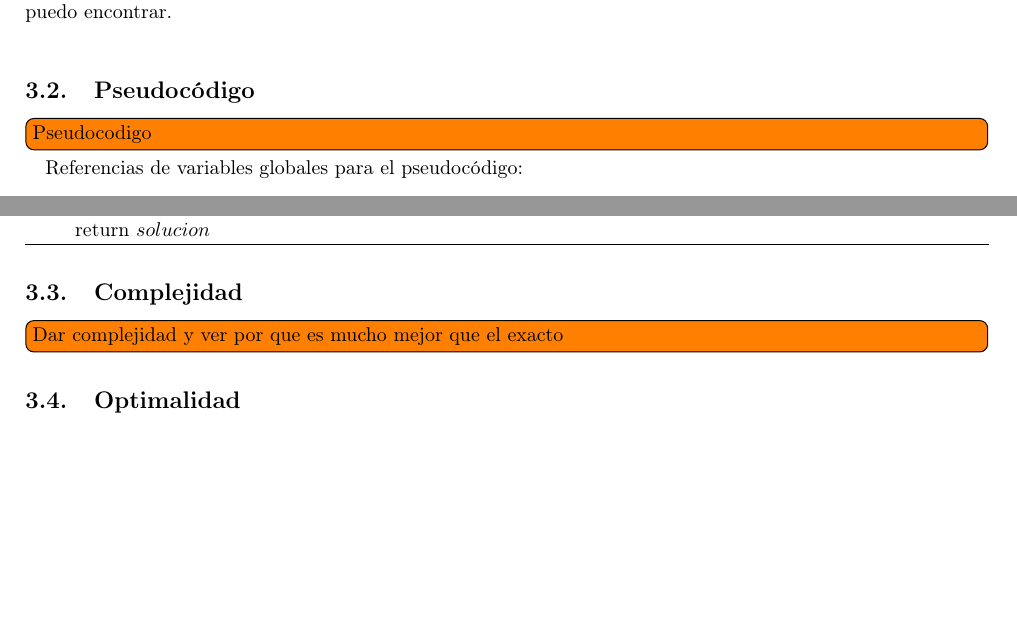
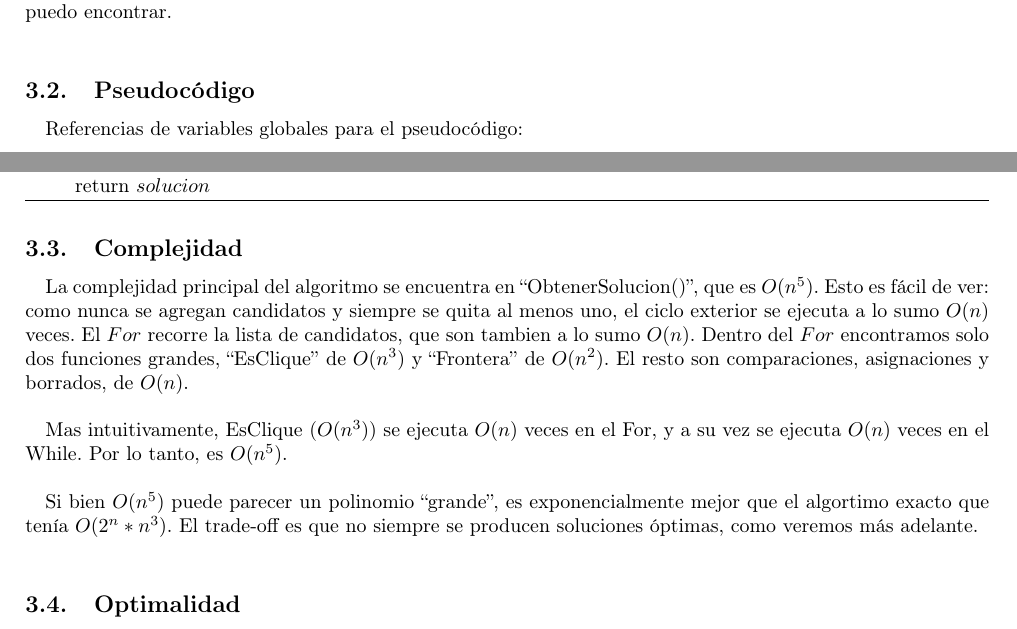
Before and after one commit to JonSeijo/algo3-tp3, a LaTeX document (informe/informe.tex, which reads informe/greedy.tex): two parts of pages 7 and 8 of 10, joined at a grey line, cut so that both start at the same text, the shorter picture padded with empty space. Compiled offline with pdfLaTeX.

Commit message:
Seccion complejidad de greedy

```diff
--- a/informe/greedy.tex
+++ b/informe/greedy.tex
@@ -21,7 +21,6 @@ Finalizado el algoritmo, en $S$ va a haber una clique elegida de manera golosa,
 
 
 \subsection{Pseudocódigo}
-\todo[inline]{Pseudocodigo}
 
 Referencias de variables globales para el pseudocódigo:
 \begin{itemize}
@@ -88,9 +87,13 @@ Las funciones ``EsClique()'' y ``Frontera()'' son las mismas que en el algortimo
 \end{algorithmic}
 \end{algorithm}
 
+\subsection{Complejidad}
 
-\subsection{Complejidad}
-\todo[inline]{Dar complejidad y ver por que es mucho mejor que el exacto}
+La complejidad principal del algoritmo se encuentra en ``ObtenerSolucion()'', que es $O(n^5)$. Esto es fácil de ver: como nunca se agregan candidatos y siempre se quita al menos uno, el ciclo exterior se ejecuta a lo sumo $O(n)$ veces. El $For$ recorre la lista de candidatos, que son tambien a lo sumo $O(n)$. Dentro del $For$ encontramos solo dos funciones grandes, ``EsClique'' de $O(n^3)$ y ``Frontera'' de $O(n^2)$. El resto son comparaciones, asignaciones y borrados, de $O(n)$. \\
+
+Mas intuitivamente, EsClique ($O(n^3)$) se ejecuta $O(n)$ veces en el For, y a su vez se ejecuta $O(n)$ veces en el While. Por lo tanto, es $O(n^5)$. \\
+
+Si bien $O(n^5)$ puede parecer un polinomio ``grande'', es exponencialmente mejor que el algortimo exacto que tenía $O(2^{n} * n^{3})$. El trade-off es que no siempre se producen soluciones óptimas, como veremos más adelante. \\
 
 \subsection{Optimalidad}
 \todo[inline]{Mostrar los casos donde no da la solucion optima y que pueden alejarse tanto como se quiera}
```
